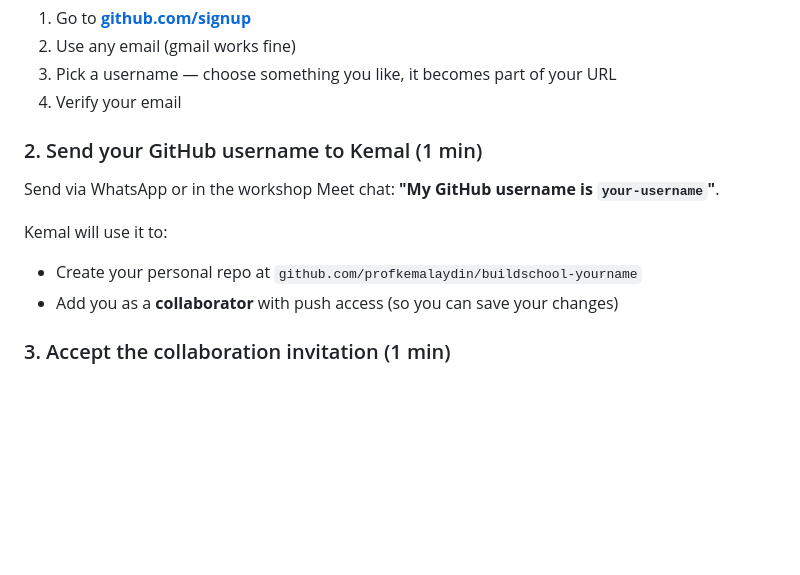
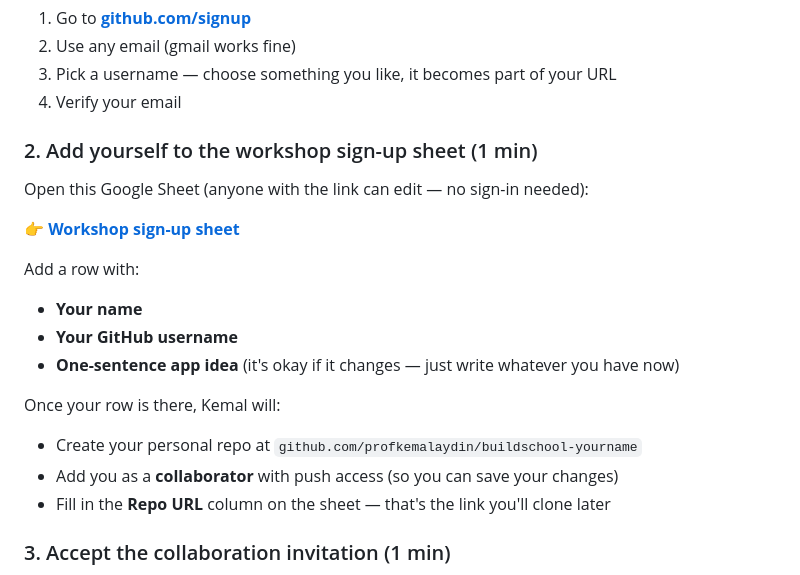
Before and after one commit to profkemalaydin/workshop-starter, a Markdown page: README.md, the part around the change. Drawn GitHub-style; blank space fills up the shorter version.

Commit message:
Point attendees to Google Sheet for sign-up instead of WhatsApp/Meet

```diff
--- a/README.md
+++ b/README.md
@@ -34,13 +34,21 @@ Skip if you already have one. Otherwise:
 3. Pick a username — choose something you like, it becomes part of your URL
 4. Verify your email
 
-### 2. Send your GitHub username to Kemal (1 min)
+### 2. Add yourself to the workshop sign-up sheet (1 min)
 
-Send via WhatsApp or in the workshop Meet chat: **"My GitHub username is `your-username`"**.
+Open this Google Sheet (anyone with the link can edit — no sign-in needed):
 
-Kemal will use it to:
+**👉 [Workshop sign-up sheet](https://docs.google.com/spreadsheets/d/1lVzVVg_3B4jm5zGTbv3aS50Frn4lhhhoCe8NXc-hxaY/edit)**
+
+Add a row with:
+- **Your name**
+- **Your GitHub username**
+- **One-sentence app idea** (it's okay if it changes — just write whatever you have now)
+
+Once your row is there, Kemal will:
 - Create your personal repo at `github.com/profkemalaydin/buildschool-yourname`
 - Add you as a **collaborator** with push access (so you can save your changes)
+- Fill in the **Repo URL** column on the sheet — that's the link you'll clone later
 
 ### 3. Accept the collaboration invitation (1 min)
 
```
